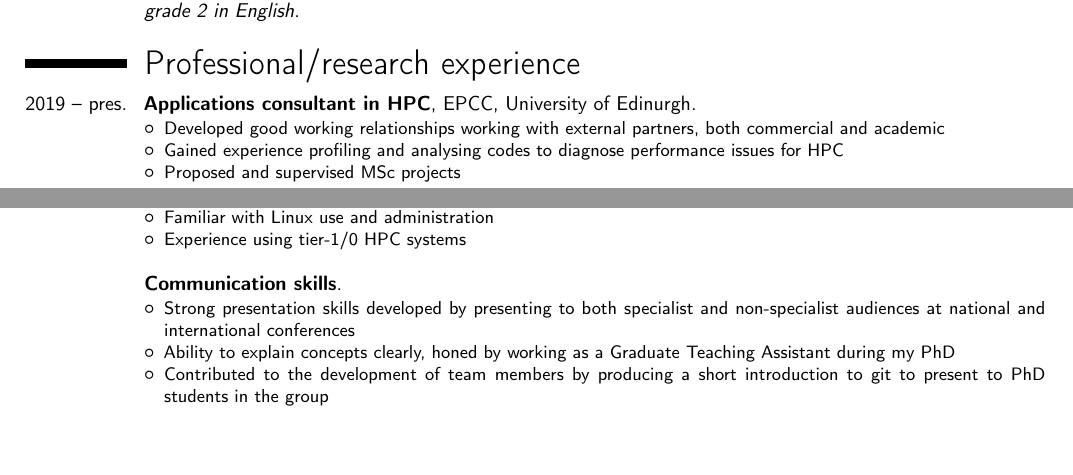
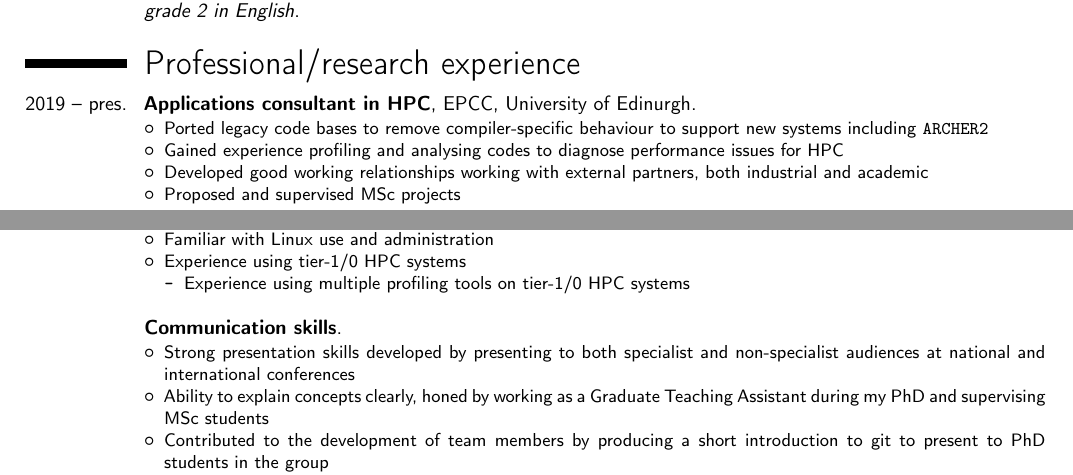
Before and after one commit to pbartholomew08/CV, a LaTeX CV (cv_paulbartholomew.tex): two parts of pages 1 and 2 of 2, joined at a grey line, cut so that both start at the same text, the shorter picture padded with empty space. Compiled offline with pdfLaTeX.

Commit message:
Adding additional info to EPCC experience

```diff
--- a/cv_paulbartholomew.tex
+++ b/cv_paulbartholomew.tex
@@ -73,9 +73,11 @@ programming in widely used scientific languages including \texttt{C}, \texttt{Fo
 
 \cventry{2019 -- pres.}{Applications consultant in HPC}{}{EPCC, University of Edinurgh}{}{
   \begin{itemize}
-  \item Developed good working relationships working with external partners, both commercial and
+  \item Ported legacy code bases to remove compiler-specific behaviour to support new systems
+    including \texttt{ARCHER2}
+  \item Gained experience profiling and analysing codes to diagnose performance issues for HPC
+  \item Developed good working relationships working with external partners, both industrial and
     academic
-  \item Gained experience profiling and analysing codes to diagnose performance issues for HPC
   \item Proposed and supervised MSc projects
   \end{itemize}
 }
@@ -155,7 +157,10 @@ Include:
   \item Have experience programming for distributed systems and a good knowledge of \texttt{MPI} and
     the \texttt{PETSc} library
   \item Familiar with Linux use and administration
-  \item Experience using tier-1/0 HPC systems\\
+  \item Experience using tier-1/0 HPC systems
+    \begin{itemize}
+    \item Experience using multiple profiling tools on tier-1/0 HPC systems \\
+    \end{itemize}
   \end{itemize}
 }
 \cventry{}{Communication skills}{}{}{}{
@@ -163,7 +168,7 @@ Include:
   \item Strong presentation skills developed by presenting to both specialist and non-specialist
     audiences at national and international conferences
   \item Ability to explain concepts clearly, honed by working as a Graduate Teaching Assistant
-    during my PhD
+    during my PhD and supervising MSc students
   \item Contributed to the development of team members by producing a short introduction to git to
     present to PhD students in the group
   \item Precise and clear writing skills developed by publishing work in peer-reviewed journals
```
Also changed, not shown: cv_paulbartholomew.pdf.
